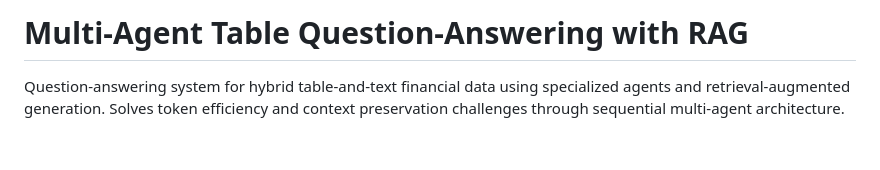
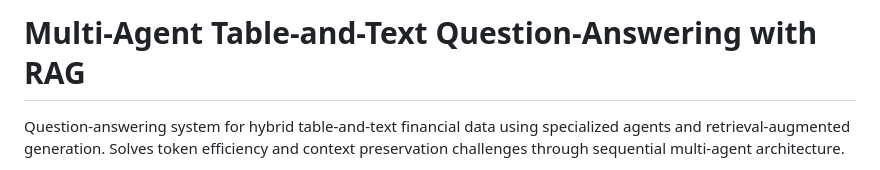
Before and after one commit to hithaishisurendra/Multi-agent-summarization-pipeline, a Markdown page: README.md, the part around the change. GitHub-like rendering; blank space fills up the shorter version.

```diff
--- a/README.md
+++ b/README.md
@@ -1,4 +1,4 @@
-# Multi-Agent Table Question-Answering with RAG
+# Multi-Agent Table-and-Text Question-Answering with RAG
 
 Question-answering system for hybrid table-and-text financial data using specialized agents and retrieval-augmented generation. Solves token efficiency and context preservation challenges through sequential multi-agent architecture.
 
```
